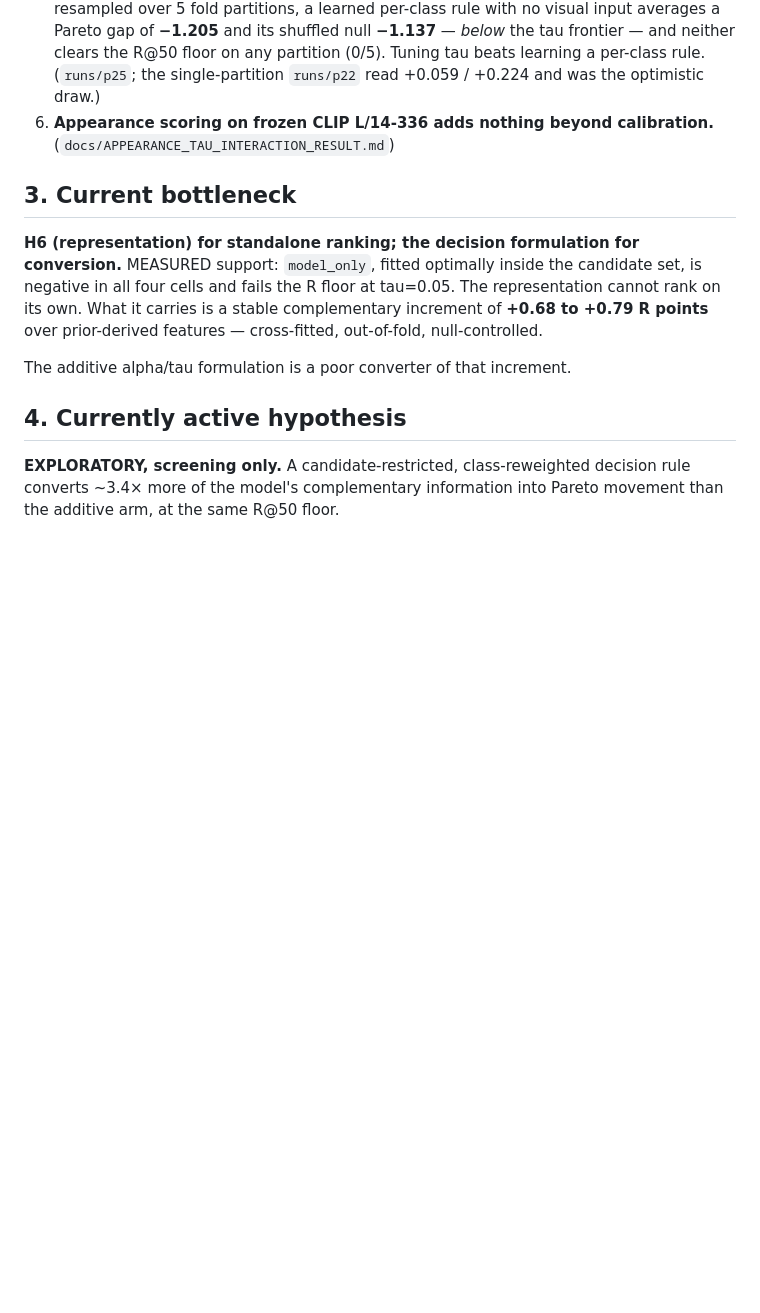
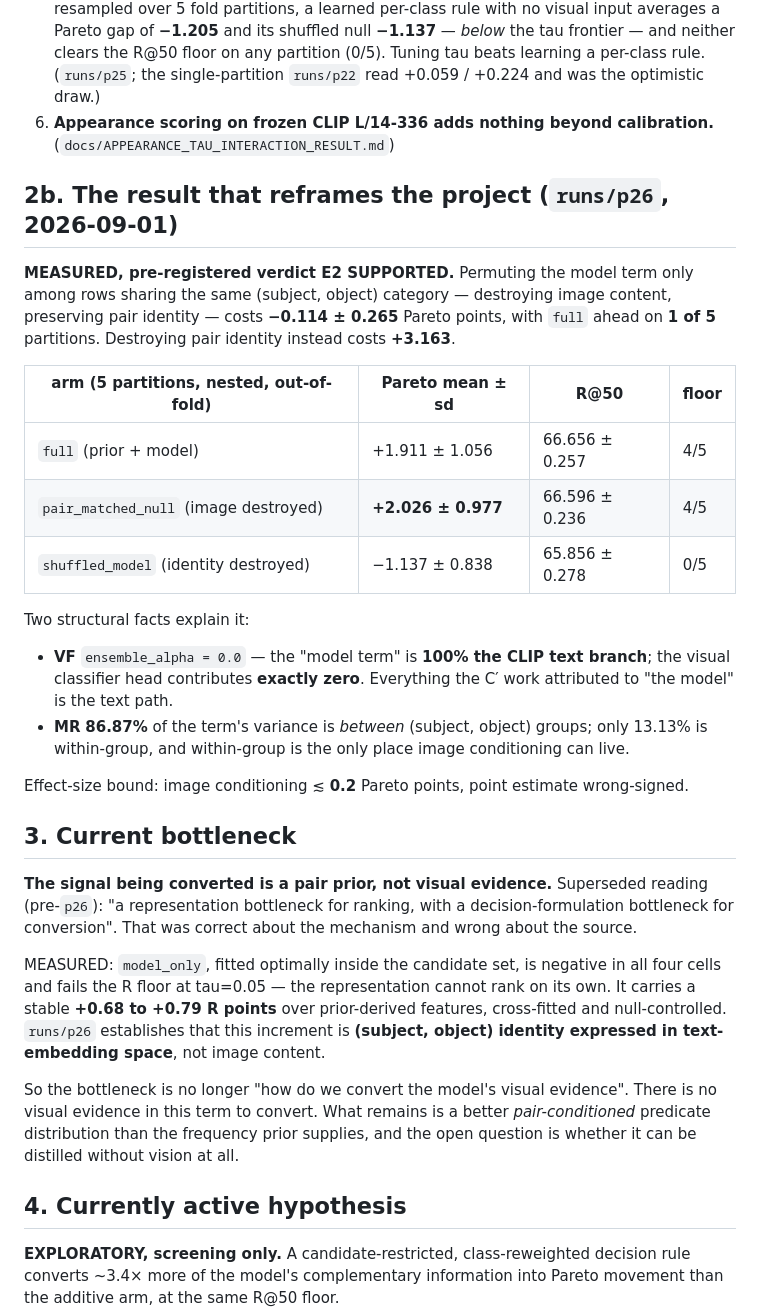
Before and after one commit to anhkhoa1804/Research-No.1, a Markdown page: docs/RESEARCH_STATE.md, the part around one of its changes. Rendered like a GitHub page; blank space fills up the shorter version.

Commit message:
docs: RESEARCH_STATE after p26 -- the source is pair identity, not appearance
Adds the p26 result, supersedes the bottleneck reading rather than deleting it
(the old one was right about the mechanism and wrong about the source), records
the visual-architecture branch as explicitly closed, and states p24's reduced
weight: it confirms the MAGNITUDE of an effect whose SOURCE is now established,
so a CONFIRMED verdict there would not resurrect H4.

Exploratory and confirmatory results stay separate and no historical result is
rewritten -- p22's +2.894 and p25's resampling both remain on the page with their
own scope.

Co-Authored-By: Claude Opus 5 <noreply@anthropic.com>
Claude-Session: https://claude.ai/code/session_011HWcMnxBkEyHf6GSkP4RFR

```diff
--- a/docs/RESEARCH_STATE.md
+++ b/docs/RESEARCH_STATE.md
@@ -49,16 +49,50 @@ tie-breaker on an argmax the prior has almost already decided.
 6. **Appearance scoring on frozen CLIP L/14-336 adds nothing beyond
    calibration.** (`docs/APPEARANCE_TAU_INTERACTION_RESULT.md`)
 
+## 2b. The result that reframes the project (`runs/p26`, 2026-09-01)
+
+**MEASURED, pre-registered verdict E2 SUPPORTED.** Permuting the model term only
+among rows sharing the same (subject, object) category — destroying image
+content, preserving pair identity — costs **−0.114 ± 0.265** Pareto points, with
+`full` ahead on **1 of 5** partitions. Destroying pair identity instead costs
+**+3.163**.
+
+| arm (5 partitions, nested, out-of-fold) | Pareto mean ± sd | R@50 | floor |
+|---|---|---|---|
+| `full` (prior + model) | +1.911 ± 1.056 | 66.656 ± 0.257 | 4/5 |
+| `pair_matched_null` (image destroyed) | **+2.026 ± 0.977** | 66.596 ± 0.236 | 4/5 |
+| `shuffled_model` (identity destroyed) | −1.137 ± 0.838 | 65.856 ± 0.278 | 0/5 |
+
+Two structural facts explain it:
+
+- **VF** `ensemble_alpha = 0.0` — the "model term" is **100% the CLIP text
+  branch**; the visual classifier head contributes **exactly zero**. Everything
+  the C′ work attributed to "the model" is the text path.
+- **MR** **86.87%** of the term's variance is *between* (subject, object) groups;
+  only 13.13% is within-group, and within-group is the only place image
+  conditioning can live.
+
+Effect-size bound: image conditioning ≲ **0.2** Pareto points, point estimate
+wrong-signed.
+
 ## 3. Current bottleneck
 
-**H6 (representation) for standalone ranking; the decision formulation for
-conversion.** MEASURED support: `model_only`, fitted optimally inside the
-candidate set, is negative in all four cells and fails the R floor at tau=0.05.
-The representation cannot rank on its own. What it carries is a stable
-complementary increment of **+0.68 to +0.79 R points** over prior-derived
-features — cross-fitted, out-of-fold, null-controlled.
+**The signal being converted is a pair prior, not visual evidence.**
+Superseded reading (pre-`p26`): "a representation bottleneck for ranking, with a
+decision-formulation bottleneck for conversion". That was correct about the
+mechanism and wrong about the source.
 
-The additive alpha/tau formulation is a poor converter of that increment.
+MEASURED: `model_only`, fitted optimally inside the candidate set, is negative in
+all four cells and fails the R floor at tau=0.05 — the representation cannot rank
+on its own. It carries a stable **+0.68 to +0.79 R points** over prior-derived
+features, cross-fitted and null-controlled. `runs/p26` establishes that this
+increment is **(subject, object) identity expressed in text-embedding space**,
+not image content.
+
+So the bottleneck is no longer "how do we convert the model's visual evidence".
+There is no visual evidence in this term to convert. What remains is a better
+*pair-conditioned* predicate distribution than the frequency prior supplies, and
+the open question is whether it can be distilled without vision at all.
 
 ## 4. Currently active hypothesis
 
```
Also changed, not shown: other parts of docs/RESEARCH_STATE.md (+19 -1 lines).
